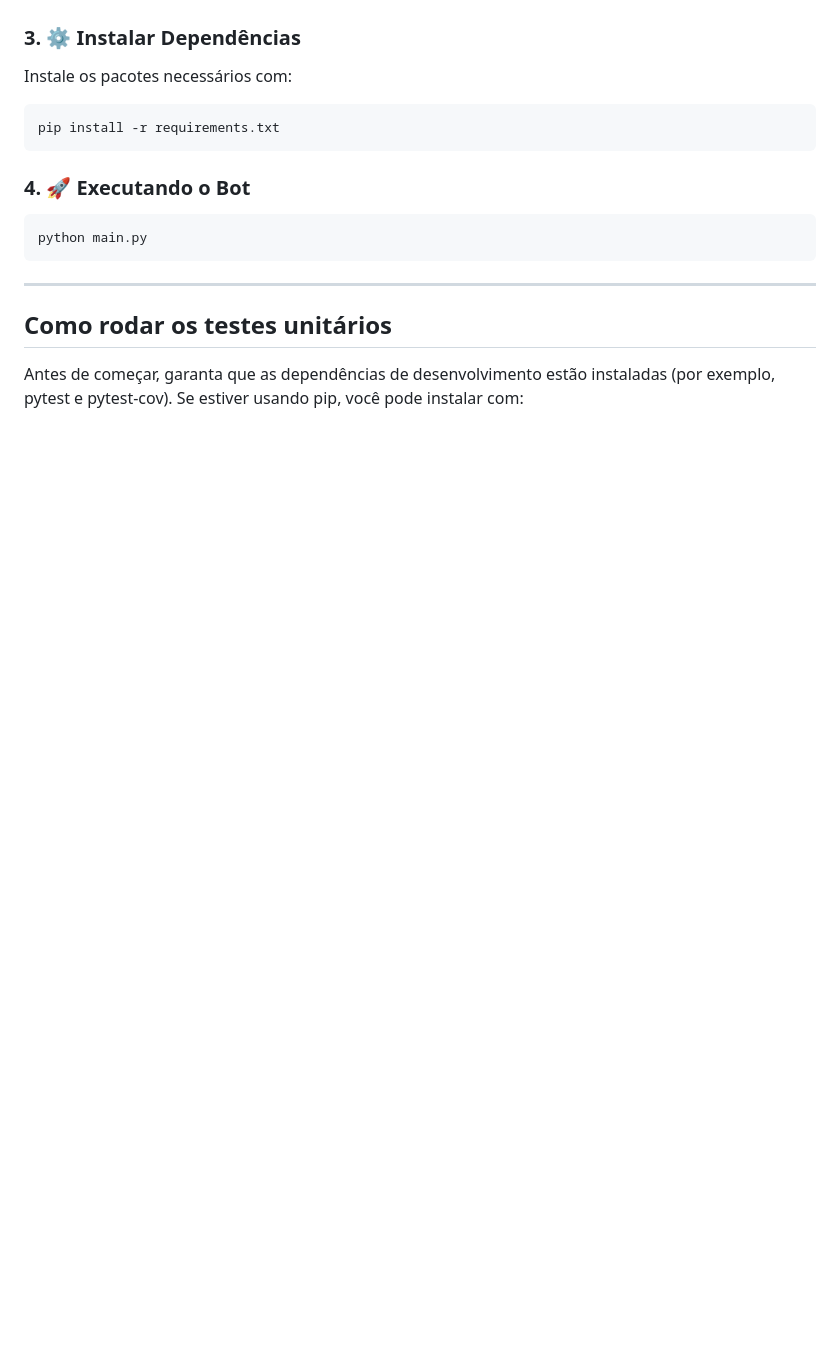
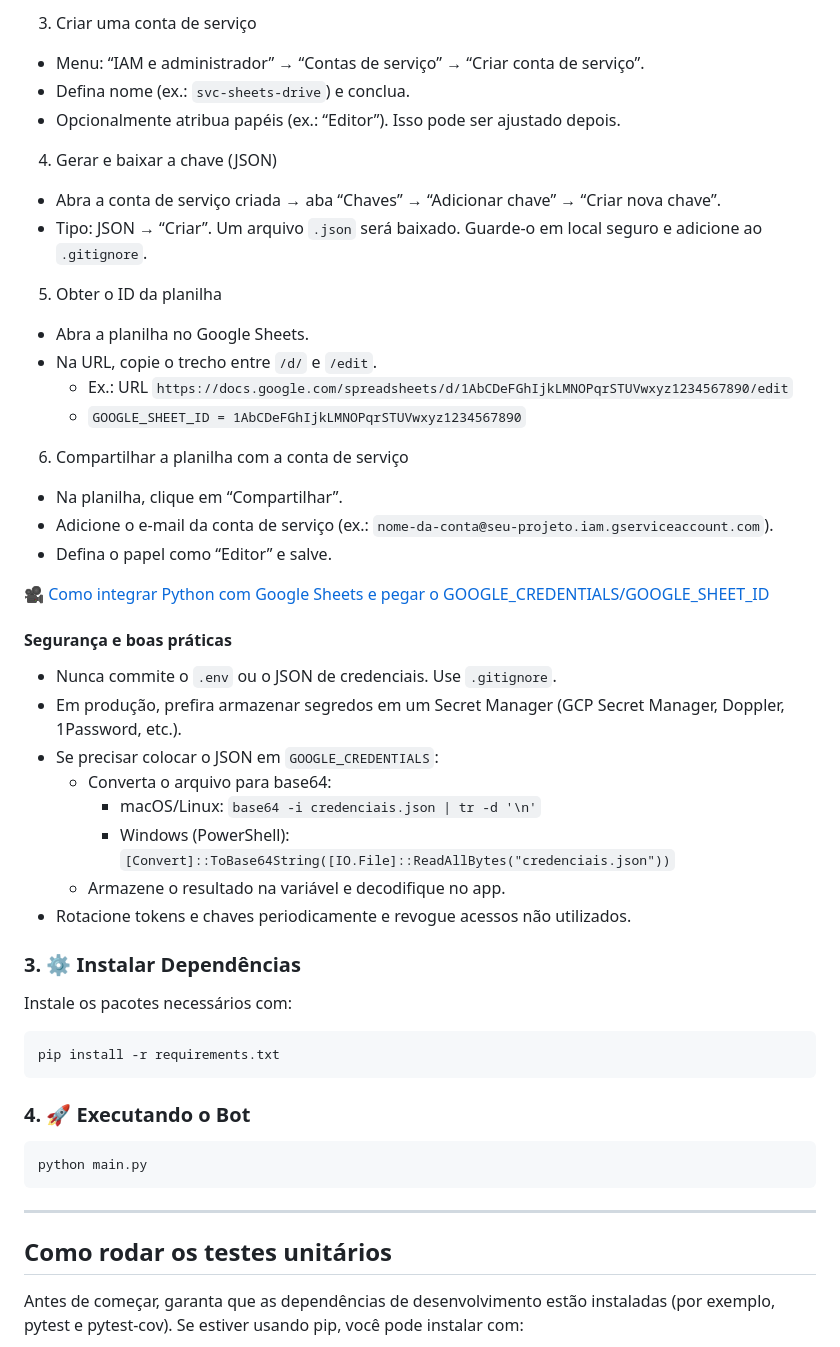
Before and after one commit to arturstaation/AdidasRunnersVirtualAcitivityGetter, a Markdown page: README.md, the part around the change printed below. Rendered like a GitHub page; blank space fills up the shorter version.

```diff
--- a/README.md
+++ b/README.md
@@ -103,3 +132,34 @@ GOOGLE_SHEET_ID=sua_google_sheet_id
+3) Criar uma conta de serviço
+- Menu: “IAM e administrador” → “Contas de serviço” → “Criar conta de serviço”.
+- Defina nome (ex.: `svc-sheets-drive`) e conclua.
+- Opcionalmente atribua papéis (ex.: “Editor”). Isso pode ser ajustado depois.
+
+4) Gerar e baixar a chave (JSON)
+- Abra a conta de serviço criada → aba “Chaves” → “Adicionar chave” → “Criar nova chave”.
+- Tipo: JSON → “Criar”. Um arquivo `.json` será baixado. Guarde-o em local seguro e adicione ao `.gitignore`.
+
+5) Obter o ID da planilha
+- Abra a planilha no Google Sheets.
+- Na URL, copie o trecho entre `/d/` e `/edit`.
+  - Ex.: URL `https://docs.google.com/spreadsheets/d/1AbCDeFGhIjkLMNOPqrSTUVwxyz1234567890/edit`
+  - `GOOGLE_SHEET_ID = 1AbCDeFGhIjkLMNOPqrSTUVwxyz1234567890`
+
+6) Compartilhar a planilha com a conta de serviço
+- Na planilha, clique em “Compartilhar”.
+- Adicione o e-mail da conta de serviço (ex.: `nome-da-conta@seu-projeto.iam.gserviceaccount.com`).
+- Defina o papel como “Editor” e salve.
+
+🎥 [Como integrar Python com Google Sheets e pegar o GOOGLE_CREDENTIALS/GOOGLE_SHEET_ID](https://www.youtube.com/watch?v=T1vqS1NL89E)
+#### Segurança e boas práticas
+
+- Nunca commite o `.env` ou o JSON de credenciais. Use `.gitignore`.
+- Em produção, prefira armazenar segredos em um Secret Manager (GCP Secret Manager, Doppler, 1Password, etc.).
+- Se precisar colocar o JSON em `GOOGLE_CREDENTIALS`:
+  - Converta o arquivo para base64:
+    - macOS/Linux: `base64 -i credenciais.json | tr -d '\n'`
+    - Windows (PowerShell): `[Convert]::ToBase64String([IO.File]::ReadAllBytes("credenciais.json"))`
+  - Armazene o resultado na variável e decodifique no app.
+- Rotacione tokens e chaves periodicamente e revogue acessos não utilizados.
 
 ### 3. ⚙️ Instalar Dependências
 
```
Also changed, not shown: other parts of README.md (+39 -10 lines).
